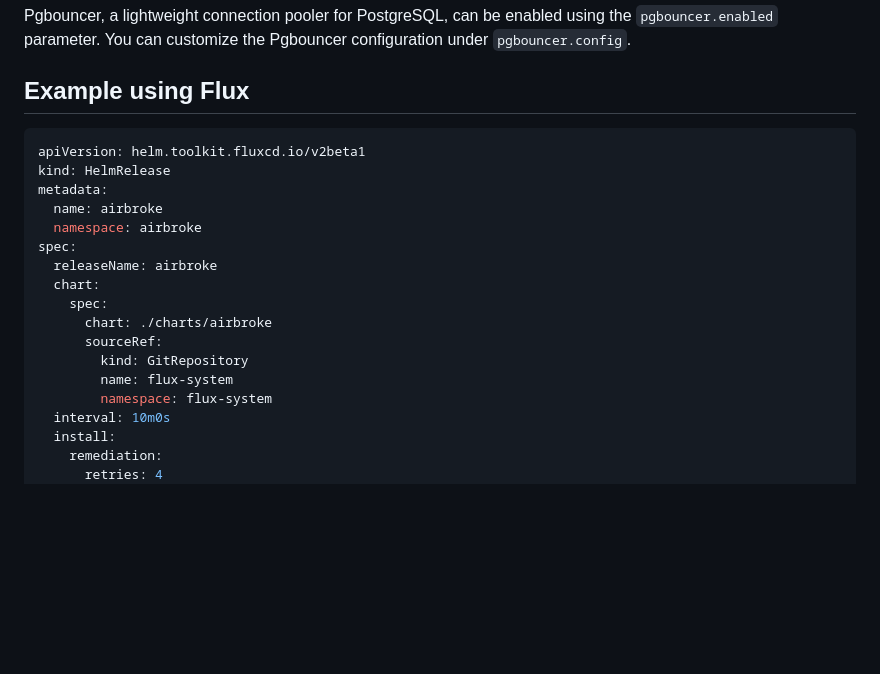
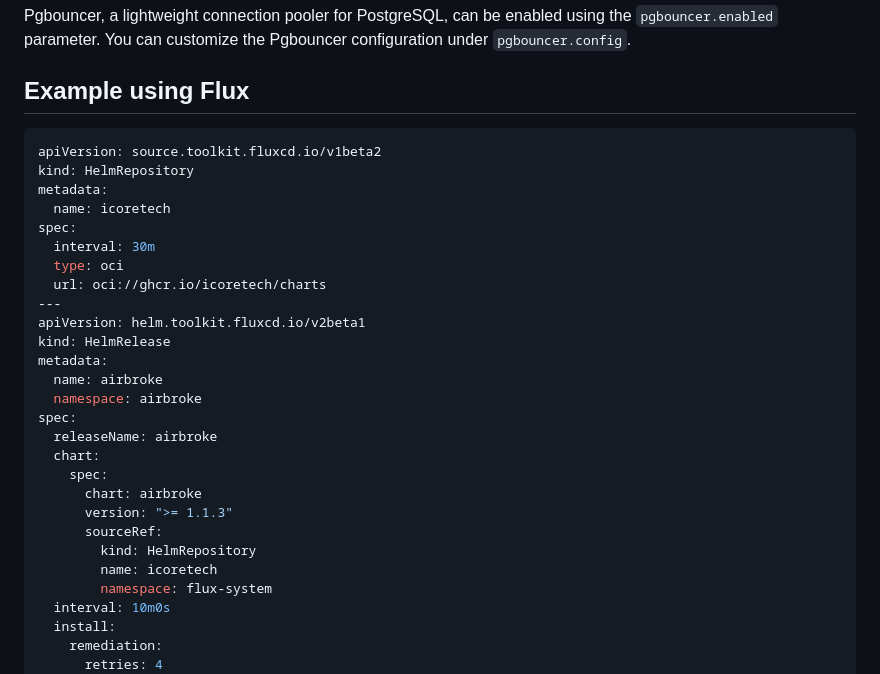
Before and after one commit to icoretech/helm, a Markdown page: charts/airbroke/Readme.md, the part around the change. GitHub-like rendering; blank space fills up the shorter version.

Commit message:
chore(airbroke): update HelmRelease chart source to use icoretech HelmRepository and specify chart version feat(airbroke): add icoretech HelmRepository to HelmRepository list in Readme.md for FluxCD to use when deploying chart

````diff
--- a/charts/airbroke/Readme.md
+++ b/charts/airbroke/Readme.md
@@ -34,6 +34,15 @@ Pgbouncer, a lightweight connection pooler for PostgreSQL, can be enabled using
 ## Example using Flux
 
 ```yaml
+apiVersion: source.toolkit.fluxcd.io/v1beta2
+kind: HelmRepository
+metadata:
+  name: icoretech
+spec:
+  interval: 30m
+  type: oci
+  url: oci://ghcr.io/icoretech/charts
+---
 apiVersion: helm.toolkit.fluxcd.io/v2beta1
 kind: HelmRelease
 metadata:
@@ -43,10 +52,11 @@ spec:
   releaseName: airbroke
   chart:
     spec:
-      chart: ./charts/airbroke
+      chart: airbroke
+      version: ">= 1.1.3"
       sourceRef:
-        kind: GitRepository
-        name: flux-system
+        kind: HelmRepository
+        name: icoretech
         namespace: flux-system
   interval: 10m0s
   install:
````
